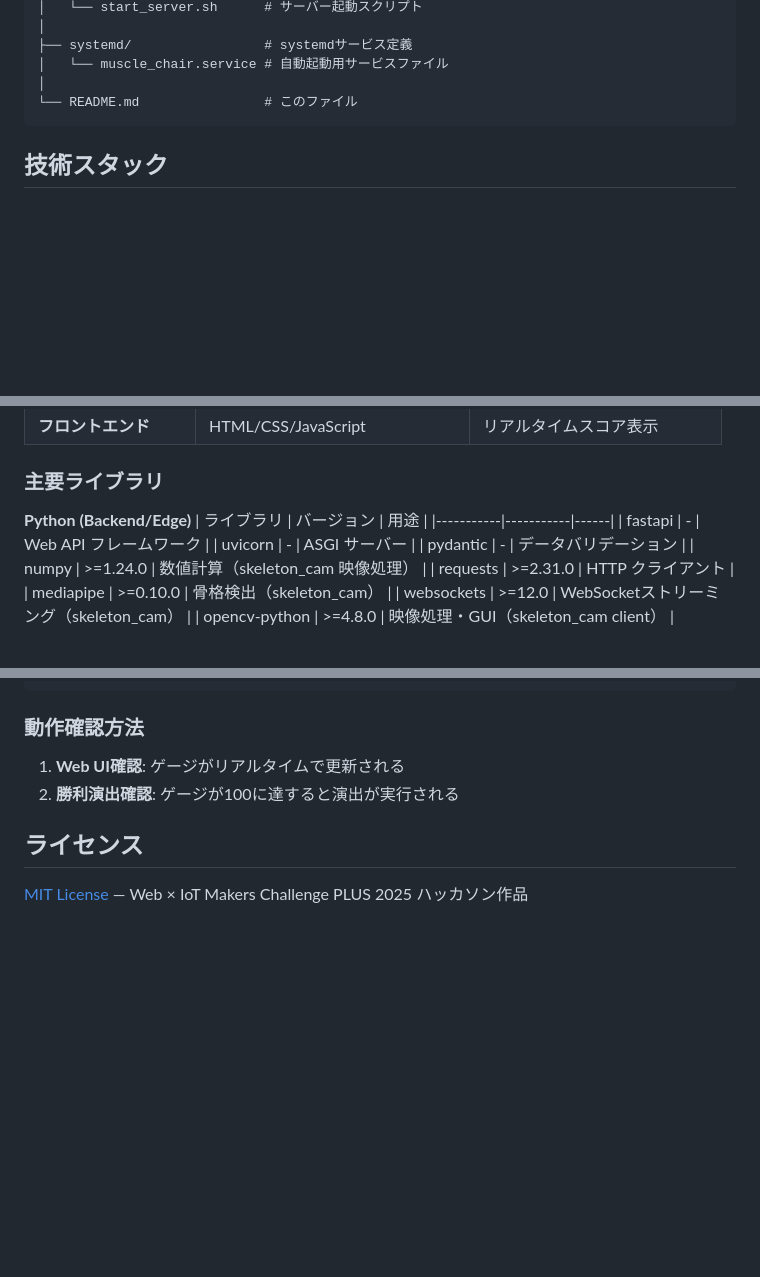
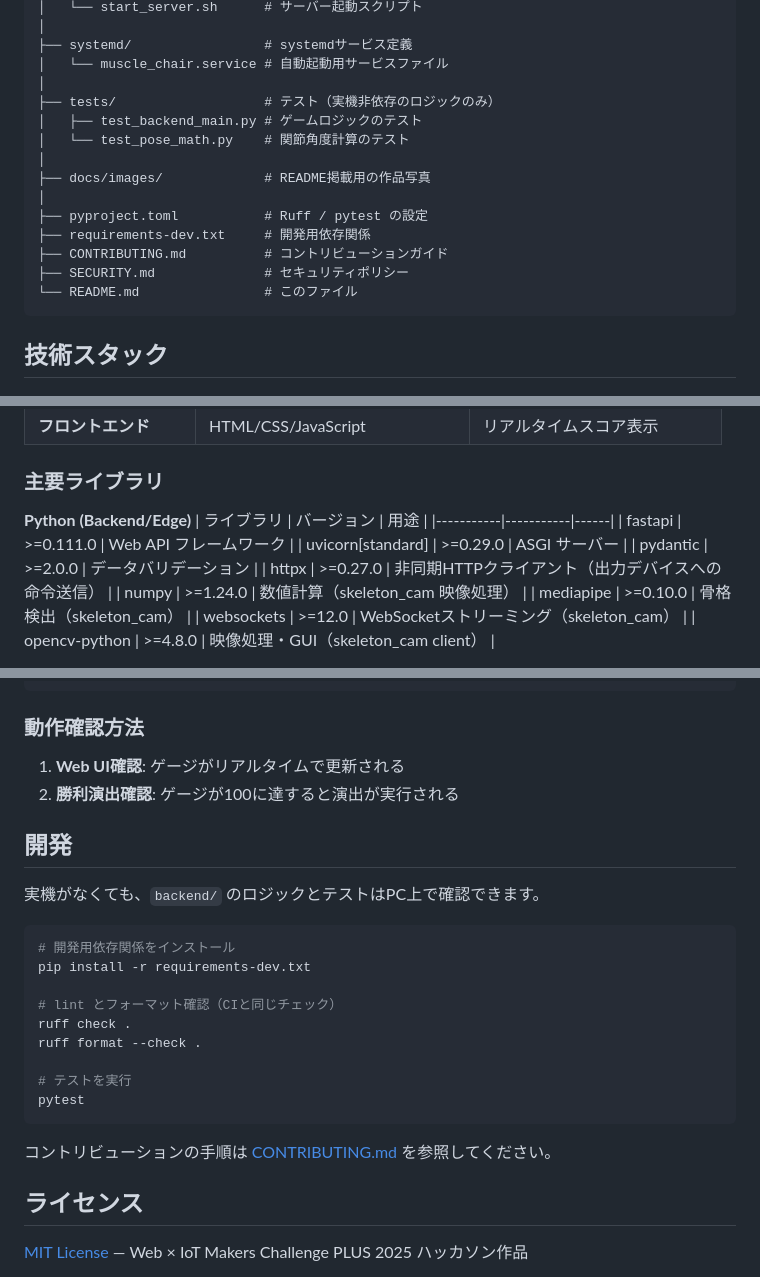
Before and after one commit to jade-summer/muscle_chair, a Markdown page: README.md, 3 parts joined by grey strips. Rendered like a GitHub page; blank space fills up the shorter version.

Commit message:
docs: add project photos and correct the dependency table
依存関係の表が requests のままだったが、実装は httpx に移行済みのため
実態に合わせる。あわせてクローン URL を本リポジトリのものに修正し、
ディレクトリ構成と開発手順を更新した。

作品写真は背景に写り込んだ来場者を判別できないようぼかし処理を施し、
長辺 1600px に縮小して docs/images/ に配置している。

Co-Authored-By: Claude Opus 5 <noreply@anthropic.com>

````diff
--- a/README.md
+++ b/README.md
@@ -107,6 +121,16 @@ muscle_chair/
 ├── systemd/                 # systemdサービス定義
 │   └── muscle_chair.service # 自動起動用サービスファイル
 │
+├── tests/                   # テスト（実機非依存のロジックのみ）
+│   ├── test_backend_main.py # ゲームロジックのテスト
+│   └── test_pose_math.py    # 関節角度計算のテスト
+│
+├── docs/images/             # README掲載用の作品写真
+│
+├── pyproject.toml           # Ruff / pytest の設定
+├── requirements-dev.txt     # 開発用依存関係
+├── CONTRIBUTING.md          # コントリビューションガイド
+├── SECURITY.md              # セキュリティポリシー
 └── README.md                # このファイル
 ```
 
@@ -126,11 +150,11 @@ muscle_chair/
 **Python (Backend/Edge)**
 | ライブラリ | バージョン | 用途 |
 |-----------|-----------|------|
-| fastapi | - | Web API フレームワーク |
-| uvicorn | - | ASGI サーバー |
-| pydantic | - | データバリデーション |
+| fastapi | >=0.111.0 | Web API フレームワーク |
+| uvicorn[standard] | >=0.29.0 | ASGI サーバー |
+| pydantic | >=2.0.0 | データバリデーション |
+| httpx | >=0.27.0 | 非同期HTTPクライアント（出力デバイスへの命令送信） |
 | numpy | >=1.24.0 | 数値計算（skeleton_cam 映像処理） |
-| requests | >=2.31.0 | HTTP クライアント |
 | mediapipe | >=0.10.0 | 骨格検出（skeleton_cam） |
 | websockets | >=12.0 | WebSocketストリーミング（skeleton_cam） |
 | opencv-python | >=4.8.0 | 映像処理・GUI（skeleton_cam client） |
@@ -287,6 +315,24 @@ uvicorn fake_output_server:app --port 8001
 1. **Web UI確認**: ゲージがリアルタイムで更新される
 2. **勝利演出確認**: ゲージが100に達すると演出が実行される
 
+## 開発
+
+実機がなくても、`backend/` のロジックとテストはPC上で確認できます。
+
+```bash
+# 開発用依存関係をインストール
+pip install -r requirements-dev.txt
+
+# lint とフォーマット確認（CIと同じチェック）
+ruff check .
+ruff format --check .
+
+# テストを実行
+pytest
+```
+
+コントリビューションの手順は [CONTRIBUTING.md](CONTRIBUTING.md) を参照してください。
+
 ## ライセンス
 
 [MIT License](LICENSE) — Web × IoT Makers Challenge PLUS 2025 ハッカソン作品
````
Also changed, not shown: other parts of README.md (+20 -2 lines), docs/images/balloon-device.jpg (added), docs/images/chair-back.jpg (added), docs/images/chair-front.jpg (added).
